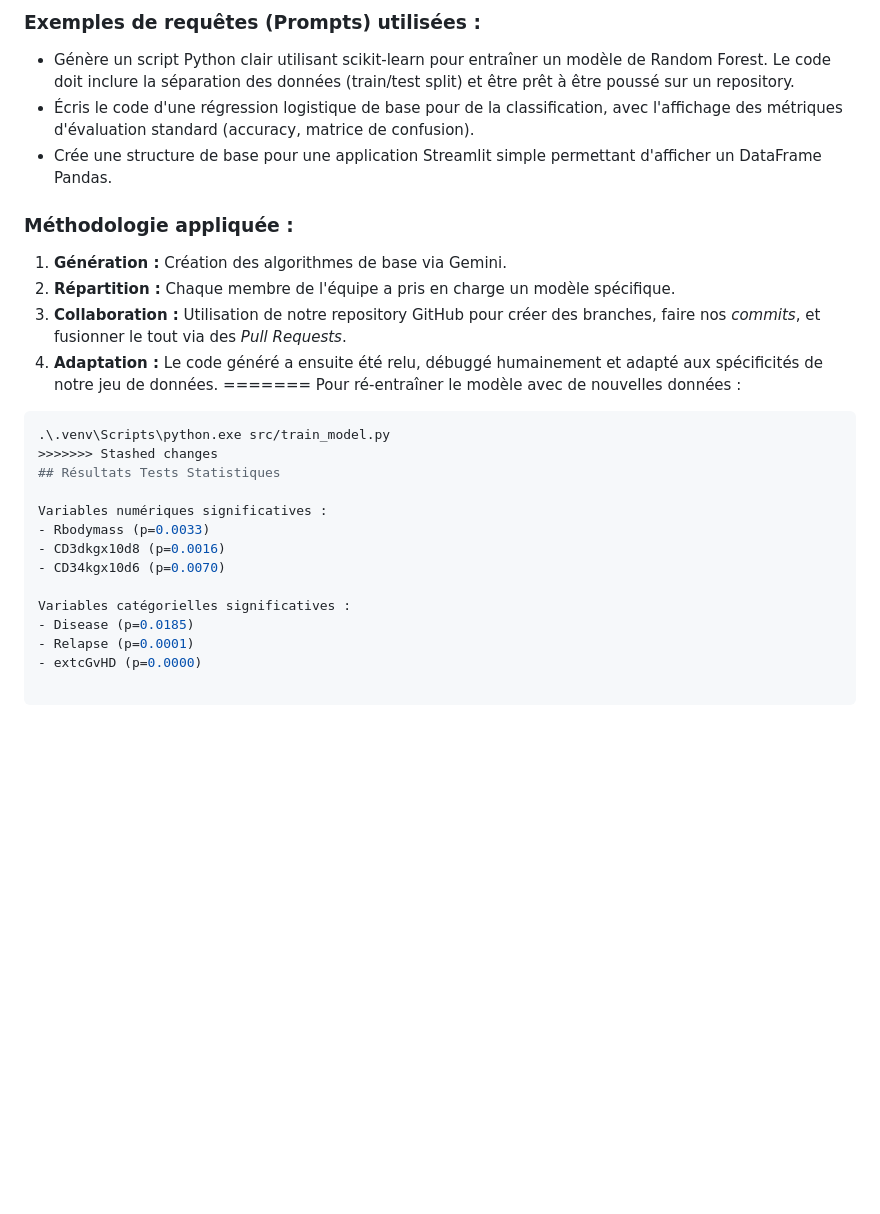
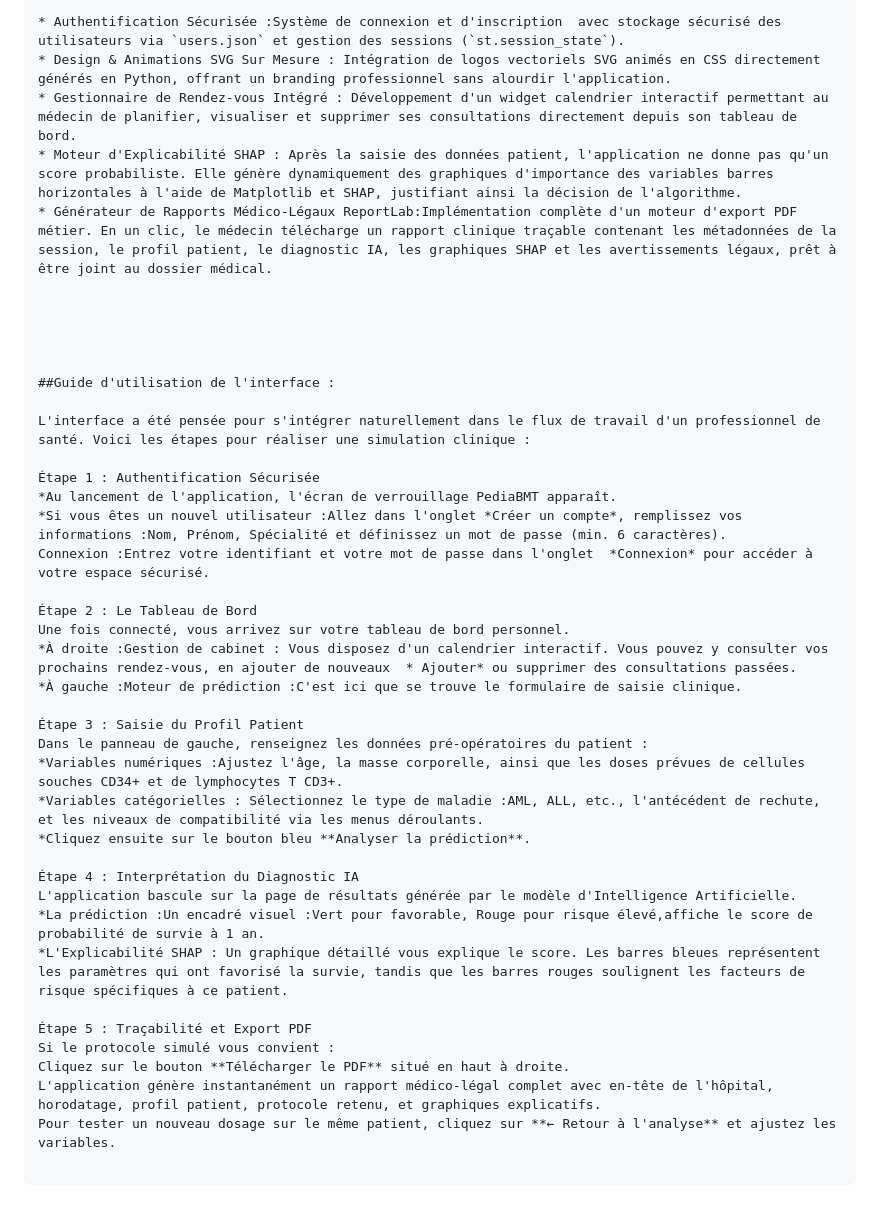
Before and after one commit to younesjebari/Pediatric-BMT-Decision-Support, a Markdown page: README.md, the part around one of its changes. GitHub-like rendering; blank space fills up the shorter version.

````diff
--- a/README.md
+++ b/README.md
@@ -60,27 +61,41 @@ Afin de disposer rapidement d'une base de code pertinente à nous partager et à
 
-### Exemples de requêtes (Prompts) utilisées :
-* Génère un script Python clair utilisant scikit-learn pour entraîner un modèle de Random Forest. Le code doit inclure la séparation des données (train/test split) et être prêt à être poussé sur un repository.
-* Écris le code d'une régression logistique de base pour de la classification, avec l'affichage des métriques d'évaluation standard (accuracy, matrice de confusion).
-* Crée une structure de base pour une application Streamlit simple permettant d'afficher un DataFrame Pandas.
+* Authentification Sécurisée :Système de connexion et d'inscription  avec stockage sécurisé des utilisateurs via `users.json` et gestion des sessions (`st.session_state`).
+* Design & Animations SVG Sur Mesure : Intégration de logos vectoriels SVG animés en CSS directement générés en Python, offrant un branding professionnel sans alourdir l'application.
+* Gestionnaire de Rendez-vous Intégré : Développement d'un widget calendrier interactif permettant au médecin de planifier, visualiser et supprimer ses consultations directement depuis son tableau de bord.
+* Moteur d'Explicabilité SHAP : Après la saisie des données patient, l'application ne donne pas qu'un score probabiliste. Elle génère dynamiquement des graphiques d'importance des variables barres horizontales à l'aide de Matplotlib et SHAP, justifiant ainsi la décision de l'algorithme.
+* Générateur de Rapports Médico-Légaux ReportLab:Implémentation complète d'un moteur d'export PDF métier. En un clic, le médecin télécharge un rapport clinique traçable contenant les métadonnées de la session, le profil patient, le diagnostic IA, les graphiques SHAP et les avertissements légaux, prêt à être joint au dossier médical.
 
-### Méthodologie appliquée :
-1. **Génération :** Création des algorithmes de base via Gemini.
-2. **Répartition :** Chaque membre de l'équipe a pris en charge un modèle spécifique.
-3. **Collaboration :** Utilisation de notre repository GitHub pour créer des branches, faire nos *commits*, et fusionner le tout via des *Pull Requests*.
-4. **Adaptation :** Le code généré a ensuite été relu, débuggé humainement et adapté aux spécificités de notre jeu de données.
-=======
-Pour ré-entraîner le modèle avec de nouvelles données :
-```powershell
-.\.venv\Scripts\python.exe src/train_model.py
->>>>>>> Stashed changes
-## Résultats Tests Statistiques
 
-Variables numériques significatives :
-- Rbodymass (p=0.0033)
-- CD3dkgx10d8 (p=0.0016)
-- CD34kgx10d6 (p=0.0070)
 
-Variables catégorielles significatives :
-- Disease (p=0.0185)
-- Relapse (p=0.0001)
-- extcGvHD (p=0.0000)
+
+
+##Guide d'utilisation de l'interface :
+
+L'interface a été pensée pour s'intégrer naturellement dans le flux de travail d'un professionnel de santé. Voici les étapes pour réaliser une simulation clinique :
+
+Étape 1 : Authentification Sécurisée
+*Au lancement de l'application, l'écran de verrouillage PediaBMT apparaît.
+*Si vous êtes un nouvel utilisateur :Allez dans l'onglet *Créer un compte*, remplissez vos informations :Nom, Prénom, Spécialité et définissez un mot de passe (min. 6 caractères).
+Connexion :Entrez votre identifiant et votre mot de passe dans l'onglet  *Connexion* pour accéder à votre espace sécurisé.
+
+Étape 2 : Le Tableau de Bord
+Une fois connecté, vous arrivez sur votre tableau de bord personnel.
+*À droite :Gestion de cabinet : Vous disposez d'un calendrier interactif. Vous pouvez y consulter vos prochains rendez-vous, en ajouter de nouveaux  * Ajouter* ou supprimer des consultations passées.
+*À gauche :Moteur de prédiction :C'est ici que se trouve le formulaire de saisie clinique.
+
+Étape 3 : Saisie du Profil Patient
+Dans le panneau de gauche, renseignez les données pré-opératoires du patient :
+*Variables numériques :Ajustez l'âge, la masse corporelle, ainsi que les doses prévues de cellules souches CD34+ et de lymphocytes T CD3+.
+*Variables catégorielles : Sélectionnez le type de maladie :AML, ALL, etc., l'antécédent de rechute, et les niveaux de compatibilité via les menus déroulants.
+*Cliquez ensuite sur le bouton bleu **Analyser la prédiction**.
+
+Étape 4 : Interprétation du Diagnostic IA
+L'application bascule sur la page de résultats générée par le modèle d'Intelligence Artificielle.
+*La prédiction :Un encadré visuel :Vert pour favorable, Rouge pour risque élevé,affiche le score de probabilité de survie à 1 an.
+*L'Explicabilité SHAP : Un graphique détaillé vous explique le score. Les barres bleues représentent les paramètres qui ont favorisé la survie, tandis que les barres rouges soulignent les facteurs de risque spécifiques à ce patient.
+
+Étape 5 : Traçabilité et Export PDF
+Si le protocole simulé vous convient :
+Cliquez sur le bouton **Télécharger le PDF** situé en haut à droite.
+L'application génère instantanément un rapport médico-légal complet avec en-tête de l'hôpital, horodatage, profil patient, protocole retenu, et graphiques explicatifs.
+Pour tester un nouveau dosage sur le même patient, cliquez sur **← Retour à l'analyse** et ajustez les variables.
````
Also changed, not shown: other parts of README.md (+44 -43 lines).
